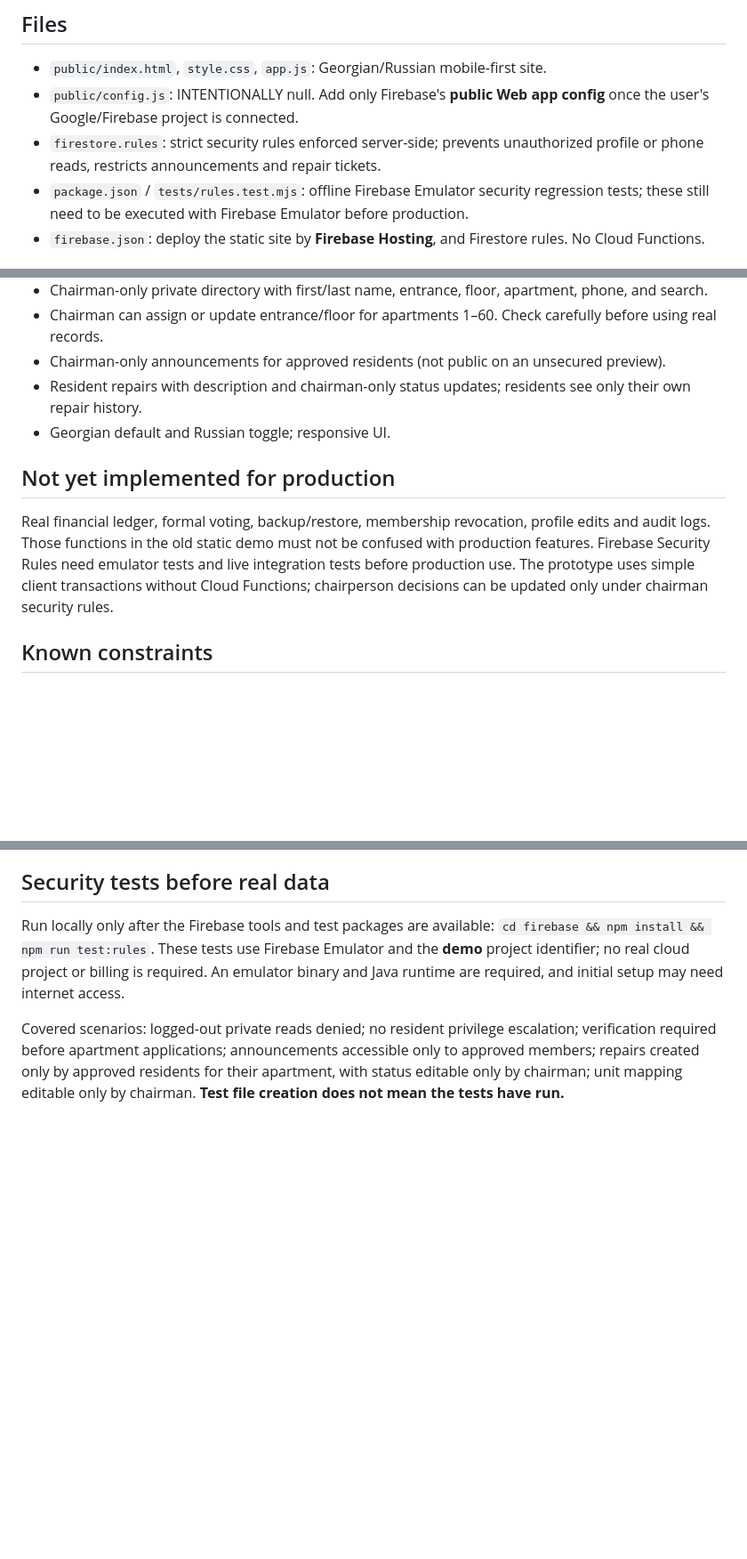
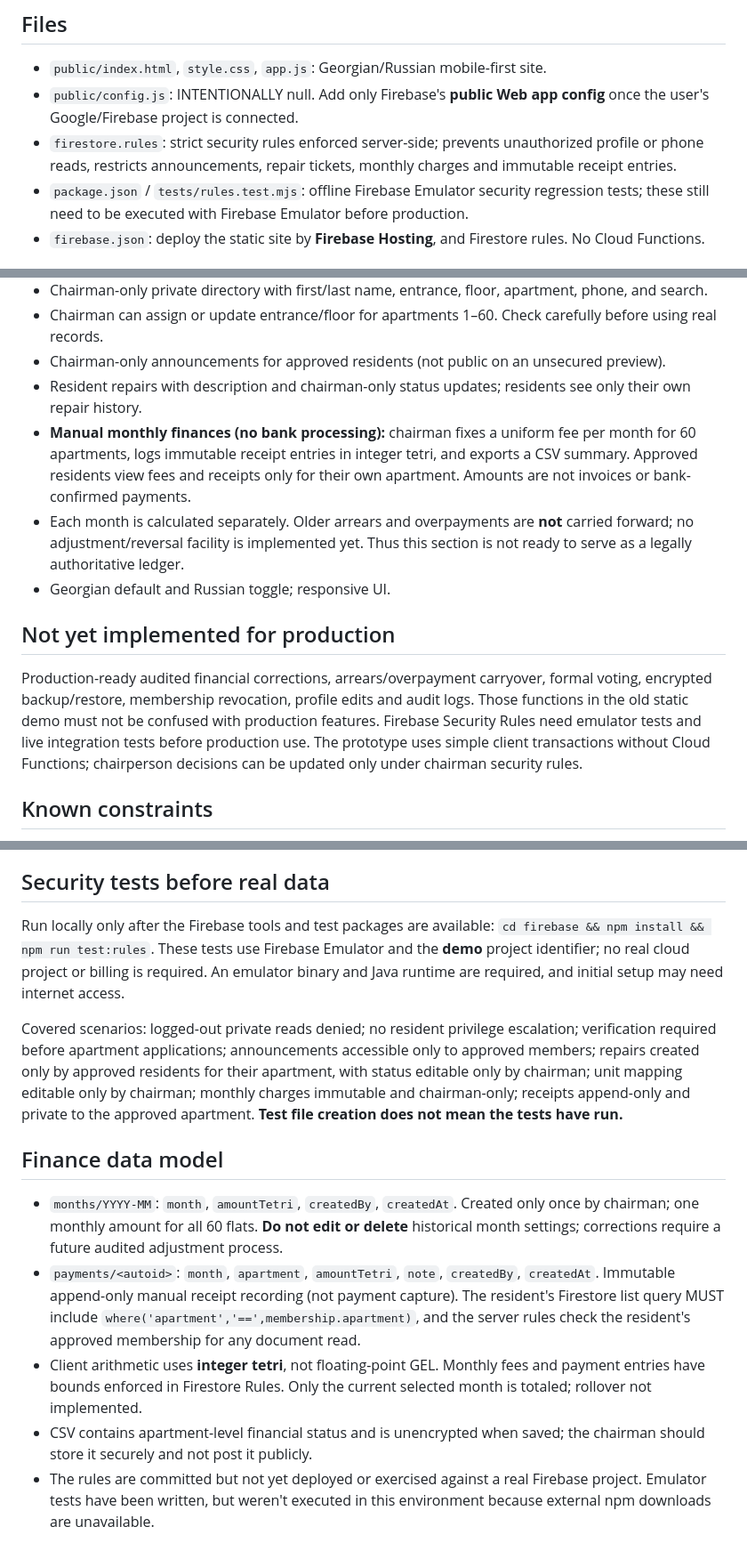
Before and after one commit to zurabsamkharadze-png/khashuri-marketplace, a Markdown page: firebase/README.md, 3 parts joined by grey strips. Shown at 89% size. GitHub-like rendering; blank space fills up the shorter version.

Commit message:
Document no-cost monthly fee and append-only receipt prototype, security and accounting limitations

```diff
--- a/firebase/README.md
+++ b/firebase/README.md
@@ -14,7 +14,7 @@
 
 - `public/index.html`, `style.css`, `app.js`: Georgian/Russian mobile-first site.
 - `public/config.js`: INTENTIONALLY null. Add only Firebase's **public Web app config** once the user's Google/Firebase project is connected.
-- `firestore.rules`: strict security rules enforced server-side; prevents unauthorized profile or phone reads, restricts announcements and repair tickets.
+- `firestore.rules`: strict security rules enforced server-side; prevents unauthorized profile or phone reads, restricts announcements, repair tickets, monthly charges and immutable receipt entries.
 - `package.json` / `tests/rules.test.mjs`: offline Firebase Emulator security regression tests; these still need to be executed with Firebase Emulator before production.
 - `firebase.json`: deploy the static site by **Firebase Hosting**, and Firestore rules. No Cloud Functions.
 
@@ -38,11 +38,13 @@
 - Chairman can assign or update entrance/floor for apartments 1–60. Check carefully before using real records.
 - Chairman-only announcements for approved residents (not public on an unsecured preview).
 - Resident repairs with description and chairman-only status updates; residents see only their own repair history.
+- **Manual monthly finances (no bank processing):** chairman fixes a uniform fee per month for 60 apartments, logs immutable receipt entries in integer tetri, and exports a CSV summary. Approved residents view fees and receipts only for their own apartment. Amounts are not invoices or bank-confirmed payments.
+- Each month is calculated separately. Older arrears and overpayments are **not** carried forward; no adjustment/reversal facility is implemented yet. Thus this section is not ready to serve as a legally authoritative ledger.
 - Georgian default and Russian toggle; responsive UI.
 
 ## Not yet implemented for production
 
-Real financial ledger, formal voting, backup/restore, membership revocation, profile edits and audit logs. Those functions in the old static demo must not be confused with production features. Firebase Security Rules need emulator tests and live integration tests before production use. The prototype uses simple client transactions without Cloud Functions; chairperson decisions can be updated only under chairman security rules.
+Production-ready audited financial corrections, arrears/overpayment carryover, formal voting, encrypted backup/restore, membership revocation, profile edits and audit logs. Those functions in the old static demo must not be confused with production features. Firebase Security Rules need emulator tests and live integration tests before production use. The prototype uses simple client transactions without Cloud Functions; chairperson decisions can be updated only under chairman security rules.
 
 ## Known constraints
 
@@ -54,4 +56,12 @@ Real financial ledger, formal voting, backup/restore, membership revocation, pro
 
 Run locally only after the Firebase tools and test packages are available: `cd firebase && npm install && npm run test:rules`. These tests use Firebase Emulator and the **demo** project identifier; no real cloud project or billing is required. An emulator binary and Java runtime are required, and initial setup may need internet access.
 
-Covered scenarios: logged-out private reads denied; no resident privilege escalation; verification required before apartment applications; announcements accessible only to approved members; repairs created only by approved residents for their apartment, with status editable only by chairman; unit mapping editable only by chairman. **Test file creation does not mean the tests have run.**
+Covered scenarios: logged-out private reads denied; no resident privilege escalation; verification required before apartment applications; announcements accessible only to approved members; repairs created only by approved residents for their apartment, with status editable only by chairman; unit mapping editable only by chairman; monthly charges immutable and chairman-only; receipts append-only and private to the approved apartment. **Test file creation does not mean the tests have run.**
+
+## Finance data model
+
+- `months/YYYY-MM`: `month`, `amountTetri`, `createdBy`, `createdAt`. Created only once by chairman; one monthly amount for all 60 flats. **Do not edit or delete** historical month settings; corrections require a future audited adjustment process.
+- `payments/<autoid>`: `month`, `apartment`, `amountTetri`, `note`, `createdBy`, `createdAt`. Immutable append-only manual receipt recording (not payment capture). The resident's Firestore list query MUST include `where('apartment','==',membership.apartment)`, and the server rules check the resident's approved membership for any document read.
+- Client arithmetic uses **integer tetri**, not floating-point GEL. Monthly fees and payment entries have bounds enforced in Firestore Rules. Only the current selected month is totaled; rollover not implemented.
+- CSV contains apartment-level financial status and is unencrypted when saved; the chairman should store it securely and not post it publicly.
+- The rules are committed but not yet deployed or exercised against a real Firebase project. Emulator tests have been written, but weren't executed in this environment because external npm downloads are unavailable.
```
